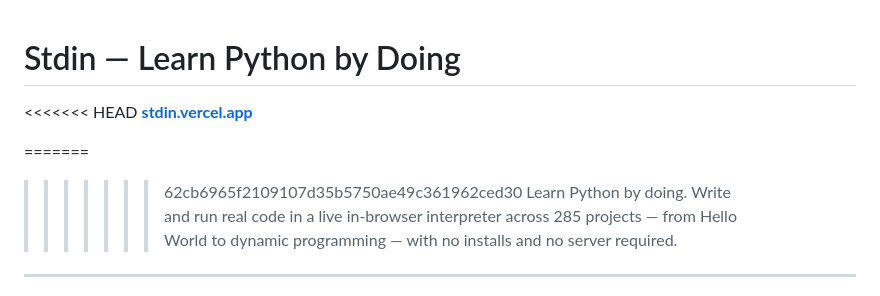
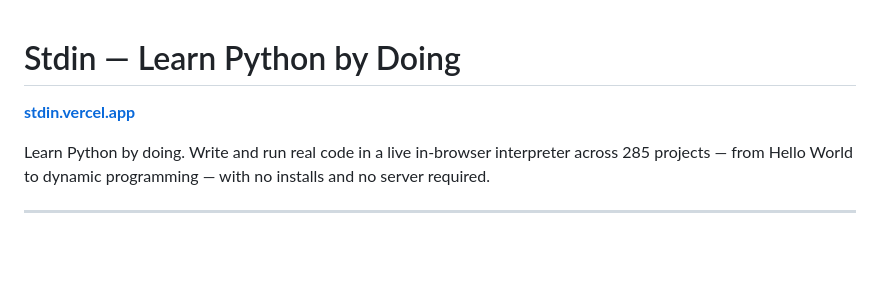
Before and after one commit to corecommit/Stdin, a Markdown page: README.md, the part around the change. Drawn GitHub-style; blank space fills up the shorter version.

```diff
--- a/README.md
+++ b/README.md
@@ -1,10 +1,8 @@
 # Stdin — Learn Python by Doing
 
-<<<<<<< HEAD
+
 **[stdin.vercel.app](https://stdin.vercel.app)**
 
-=======
->>>>>>> 62cb6965f2109107d35b5750ae49c361962ced30
 Learn Python by doing. Write and run real code in a live in-browser interpreter across 285 projects — from Hello World to dynamic programming — with no installs and no server required.
 
 ---
```
